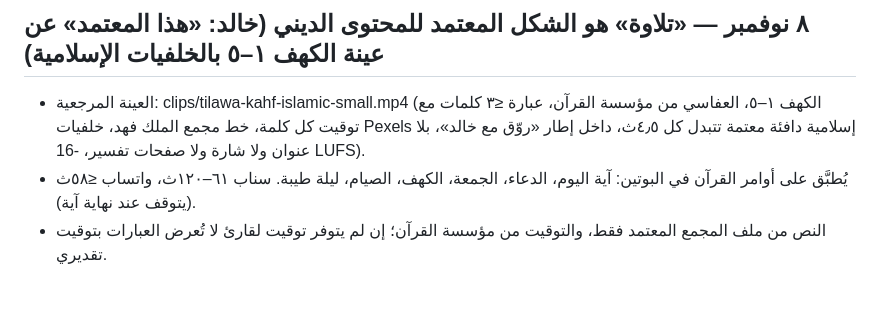
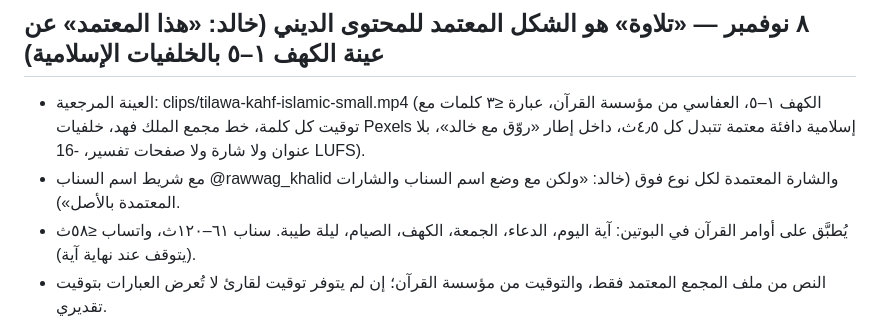
Before and after one commit to Khalidshar/snap-status-v3, a Markdown page: docs/DECISIONS.md, the part around the change. Rendered like a GitHub page; blank space fills up the shorter version.

Commit message:
Decisions: tilawa keeps the Snap handle and kind badges
Co-Authored-By: Claude Opus 5.5 <noreply@anthropic.com>

```diff
--- a/docs/DECISIONS.md
+++ b/docs/DECISIONS.md
@@ -659,6 +659,7 @@ Outbox معزول النشر بعد استيفاء بوابات الجاهزية
 
 ## ٨ نوفمبر — «تلاوة» هو الشكل المعتمد للمحتوى الديني (خالد: «هذا المعتمد» عن عينة الكهف ١–٥ بالخلفيات الإسلامية)
 - العينة المرجعية: clips/tilawa-kahf-islamic-small.mp4 (الكهف ١–٥، العفاسي من مؤسسة القرآن، عبارة ≤٣ كلمات مع توقيت كل كلمة، خط مجمع الملك فهد، خلفيات Pexels إسلامية دافئة معتمة تتبدل كل ٤٫٥ث، داخل إطار «روّق مع خالد»، بلا عنوان ولا شارة ولا صفحات تفسير، -16 LUFS).
+- مع شريط اسم السناب @rawwag_khalid والشارة المعتمدة لكل نوع فوق (خالد: «ولكن مع وضع اسم السناب والشارات المعتمدة بالأصل»).
 - يُطبَّق على أوامر القرآن في البوتين: آية اليوم، الدعاء، الجمعة، الكهف، الصيام، ليلة طيبة. سناب ٦١–١٢٠ث، واتساب ≤٥٨ث (يتوقف عند نهاية آية).
 - النص من ملف المجمع المعتمد فقط، والتوقيت من مؤسسة القرآن؛ إن لم يتوفر توقيت لقارئ لا تُعرض العبارات بتوقيت تقديري.
 - واتساب يحتاج وصولًا لمقبس مؤسسة القرآن (التوقيت لا يوجد في EveryAyah) — يُعرض على خالد قبل فتحه.
```
